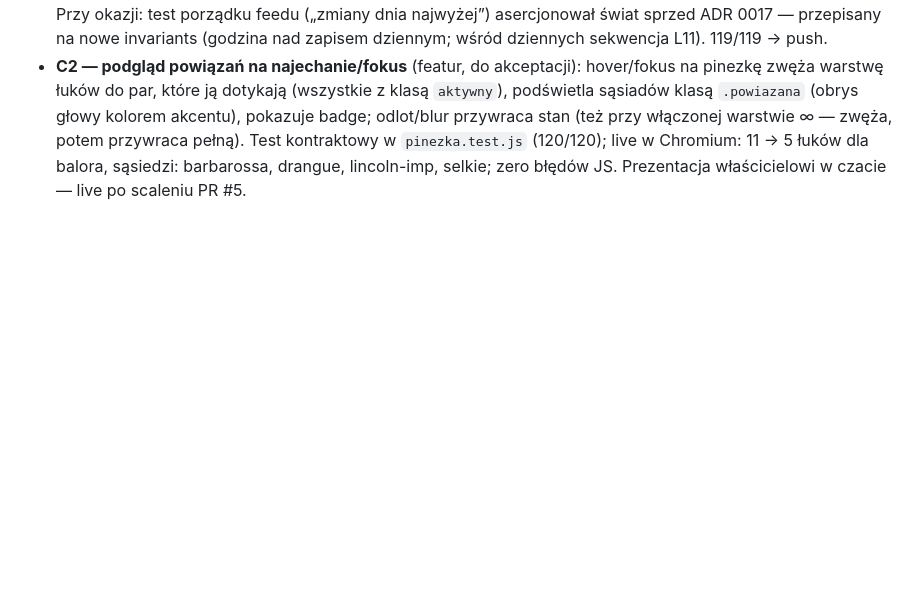
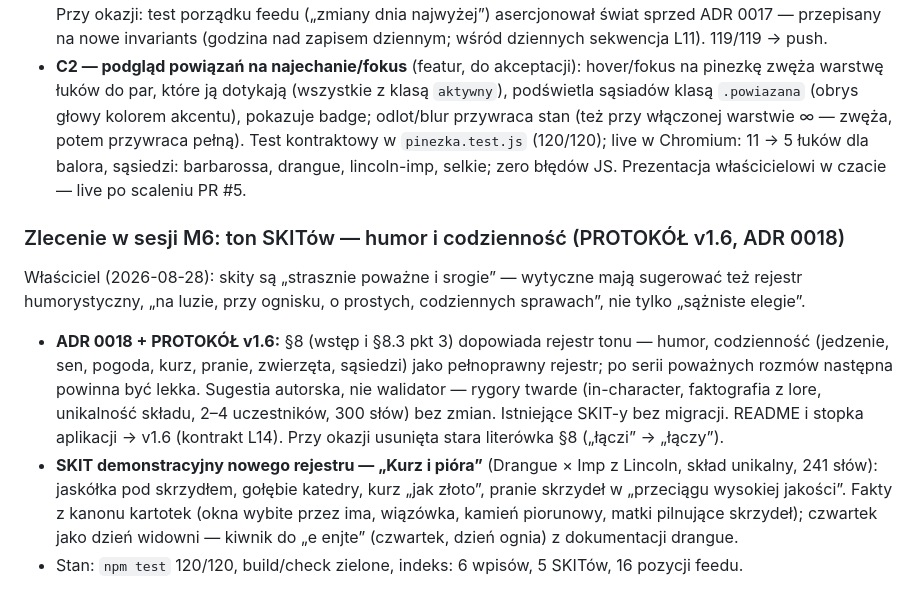
Before and after one commit to szybkoiwyraznie-rgb/AME, a Markdown page: docs/PROJECT_HISTORY.md, the part around the change. Rendered like a GitHub page; blank space fills up the shorter version.

Commit message:
M6c: dokumenty zlecenia tonu SKITów — ROADMAP, PROJECT_HISTORY, handoff (v1.6, 5 SKITów)
Co-authored-by: arena-agent <297053741+arena-agent@users.noreply.github.com>

```diff
--- a/docs/PROJECT_HISTORY.md
+++ b/docs/PROJECT_HISTORY.md
@@ -459,3 +459,26 @@ v1.5), dokumenty sesji. Decyzja o scaleniu należy do właściciela.
   kontraktowy w `pinezka.test.js` (120/120); live w Chromium: 11 → 5 łuków
   dla balora, sąsiedzi: barbarossa, drangue, lincoln-imp, selkie; zero błędów
   JS. Prezentacja właścicielowi w czacie — live po scaleniu PR #5.
+
+### Zlecenie w sesji M6: ton SKITów — humor i codzienność (PROTOKÓŁ v1.6, ADR 0018)
+
+Właściciel (2026-08-28): skity są „strasznie poważne i srogie” — wytyczne mają
+sugerować też rejestr humorystyczny, „na luzie, przy ognisku, o prostych,
+codziennych sprawach”, nie tylko „sążniste elegie”.
+
+- **ADR 0018 + PROTOKÓŁ v1.6:** §8 (wstęp i §8.3 pkt 3) dopowiada rejestr
+  tonu — humor, codzienność (jedzenie, sen, pogoda, kurz, pranie, zwierzęta,
+  sąsiedzi) jako pełnoprawny rejestr; po serii poważnych rozmów następna
+  powinna być lekka. Sugestia autorska, nie walidator — rygory twarde
+  (in-character, faktografia z lore, unikalność składu, 2–4 uczestników,
+  300 słów) bez zmian. Istniejące SKIT-y bez migracji. README i stopka
+  aplikacji → v1.6 (kontrakt L14). Przy okazji usunięta stara literówka
+  §8 („łączi” → „łączy”).
+- **SKIT demonstracyjny nowego rejestru — „Kurz i pióra”** (Drangue × Imp
+  z Lincoln, skład unikalny, 241 słów): jaskółka pod skrzydłem, gołębie
+  katedry, kurz „jak złoto”, pranie skrzydeł w „przeciągu wysokiej jakości”.
+  Fakty z kanonu kartotek (okna wybite przez ima, wiązówka, kamień
+  piorunowy, matki pilnujące skrzydeł); czwartek jako dzień widowni —
+  kiwnik do „e enjte” (czwartek, dzień ognia) z dokumentacji drangue.
+- Stan: `npm test` 120/120, build/check zielone, indeks: 6 wpisów, 5 SKITów,
+  16 pozycji feedu.
```
Also changed, not shown: docs/ROADMAP.md (+11 -0 lines), docs/setup/HANDOFF_2026-08-28-M6.md (+8 -2 lines).
